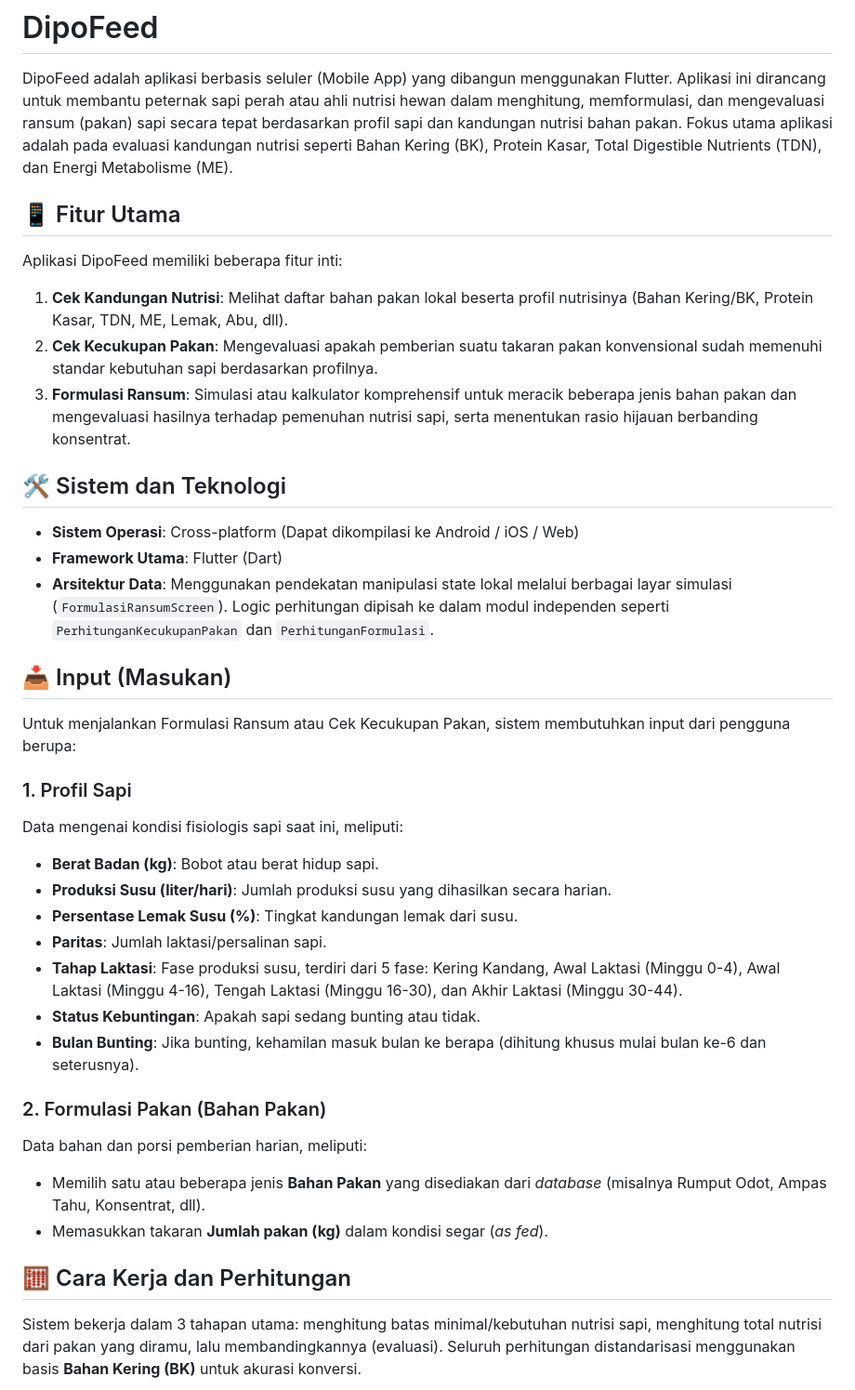
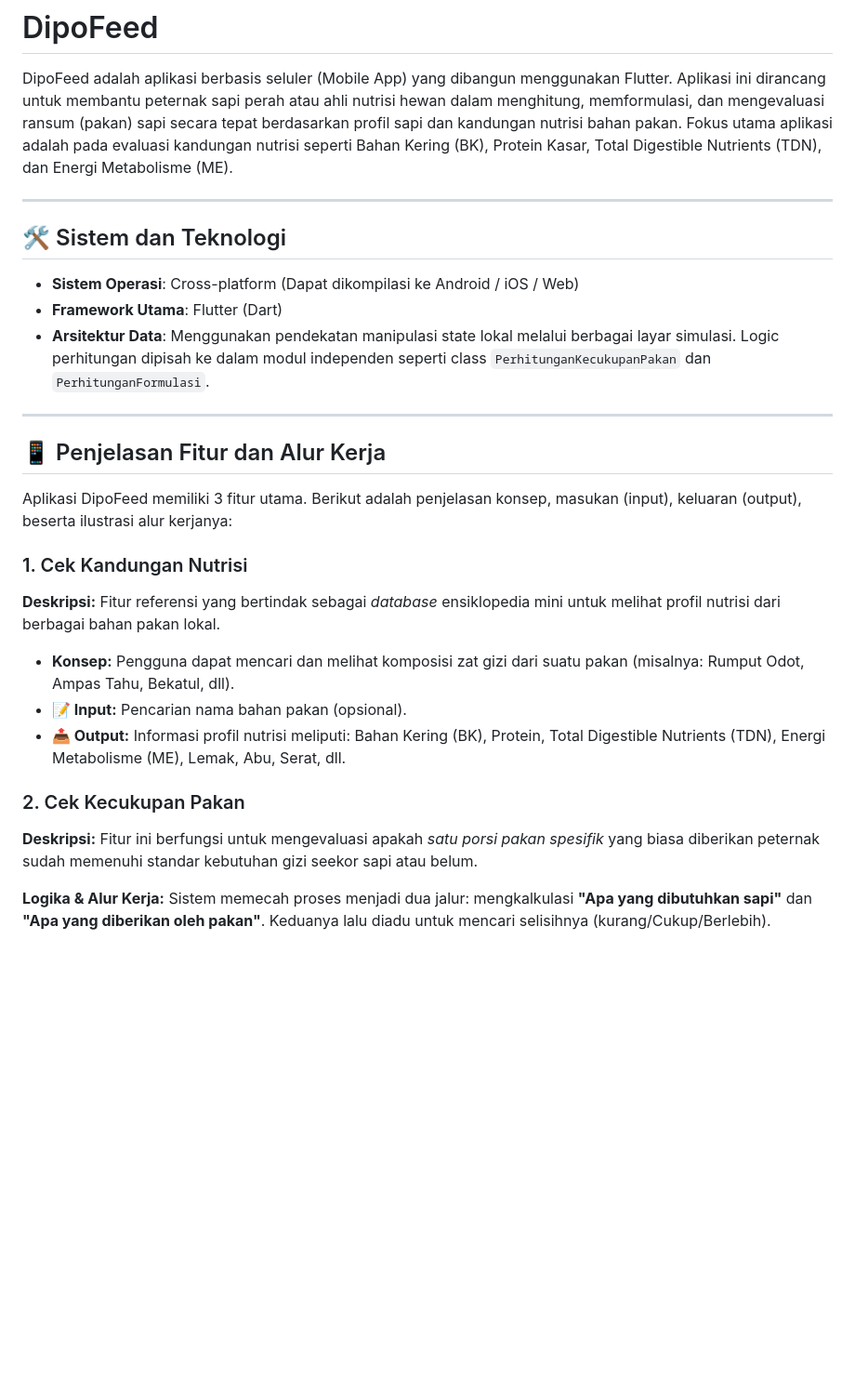
Before and after one commit to leanderarya/dipo-feed, a Markdown page: README.md, the part around one of its changes. Shown at 93% size. Rendered like a GitHub page; blank space fills up the shorter version.

Commit message:
docs : mengubah readme agar lebih jelas mengenai cara kerja masing-masing fitur

```diff
--- a/README.md
+++ b/README.md
@@ -2,40 +2,29 @@
 
 DipoFeed adalah aplikasi berbasis seluler (Mobile App) yang dibangun menggunakan Flutter. Aplikasi ini dirancang untuk membantu peternak sapi perah atau ahli nutrisi hewan dalam menghitung, memformulasi, dan mengevaluasi ransum (pakan) sapi secara tepat berdasarkan profil sapi dan kandungan nutrisi bahan pakan. Fokus utama aplikasi adalah pada evaluasi kandungan nutrisi seperti Bahan Kering (BK), Protein Kasar, Total Digestible Nutrients (TDN), dan Energi Metabolisme (ME).
 
-## 📱 Fitur Utama
-
-Aplikasi DipoFeed memiliki beberapa fitur inti:
-
-1. **Cek Kandungan Nutrisi**: Melihat daftar bahan pakan lokal beserta profil nutrisinya (Bahan Kering/BK, Protein Kasar, TDN, ME, Lemak, Abu, dll).
-2. **Cek Kecukupan Pakan**: Mengevaluasi apakah pemberian suatu takaran pakan konvensional sudah memenuhi standar kebutuhan sapi berdasarkan profilnya.
-3. **Formulasi Ransum**: Simulasi atau kalkulator komprehensif untuk meracik beberapa jenis bahan pakan dan mengevaluasi hasilnya terhadap pemenuhan nutrisi sapi, serta menentukan rasio hijauan berbanding konsentrat.
+---
 
 ## 🛠️ Sistem dan Teknologi
 
 - **Sistem Operasi**: Cross-platform (Dapat dikompilasi ke Android / iOS / Web)
 - **Framework Utama**: Flutter (Dart)
-- **Arsitektur Data**: Menggunakan pendekatan manipulasi state lokal melalui berbagai layar simulasi (`FormulasiRansumScreen`). Logic perhitungan dipisah ke dalam modul independen seperti `PerhitunganKecukupanPakan` dan `PerhitunganFormulasi`.
+- **Arsitektur Data**: Menggunakan pendekatan manipulasi state lokal melalui berbagai layar simulasi. Logic perhitungan dipisah ke dalam modul independen seperti class `PerhitunganKecukupanPakan` dan `PerhitunganFormulasi`.
 
-## 📥 Input (Masukan)
+---
 
-Untuk menjalankan Formulasi Ransum atau Cek Kecukupan Pakan, sistem membutuhkan input dari pengguna berupa:
+## 📱 Penjelasan Fitur dan Alur Kerja
 
-### 1. Profil Sapi
-Data mengenai kondisi fisiologis sapi saat ini, meliputi:
-- **Berat Badan (kg)**: Bobot atau berat hidup sapi.
-- **Produksi Susu (liter/hari)**: Jumlah produksi susu yang dihasilkan secara harian.
-- **Persentase Lemak Susu (%)**: Tingkat kandungan lemak dari susu.
-- **Paritas**: Jumlah laktasi/persalinan sapi.
-- **Tahap Laktasi**: Fase produksi susu, terdiri dari 5 fase: Kering Kandang, Awal Laktasi (Minggu 0-4), Awal Laktasi (Minggu 4-16), Tengah Laktasi (Minggu 16-30), dan Akhir Laktasi (Minggu 30-44).
-- **Status Kebuntingan**: Apakah sapi sedang bunting atau tidak.
-- **Bulan Bunting**: Jika bunting, kehamilan masuk bulan ke berapa (dihitung khusus mulai bulan ke-6 dan seterusnya).
+Aplikasi DipoFeed memiliki 3 fitur utama. Berikut adalah penjelasan konsep, masukan (input), keluaran (output), beserta ilustrasi alur kerjanya:
 
-### 2. Formulasi Pakan (Bahan Pakan)
-Data bahan dan porsi pemberian harian, meliputi:
-- Memilih satu atau beberapa jenis **Bahan Pakan** yang disediakan dari *database* (misalnya Rumput Odot, Ampas Tahu, Konsentrat, dll).
-- Memasukkan takaran **Jumlah pakan (kg)** dalam kondisi segar (*as fed*).
+### 1. Cek Kandungan Nutrisi
+**Deskripsi:** Fitur referensi yang bertindak sebagai *database* ensiklopedia mini untuk melihat profil nutrisi dari berbagai bahan pakan lokal.
+- **Konsep:** Pengguna dapat mencari dan melihat komposisi zat gizi dari suatu pakan (misalnya: Rumput Odot, Ampas Tahu, Bekatul, dll).
+- **📝 Input:** Pencarian nama bahan pakan (opsional).
+- **📤 Output:** Informasi profil nutrisi meliputi: Bahan Kering (BK), Protein, Total Digestible Nutrients (TDN), Energi Metabolisme (ME), Lemak, Abu, Serat, dll.
 
-## 🧮 Cara Kerja dan Perhitungan
+### 2. Cek Kecukupan Pakan
+**Deskripsi:** Fitur ini berfungsi untuk mengevaluasi apakah *satu porsi pakan spesifik* yang biasa diberikan peternak sudah memenuhi standar kebutuhan gizi seekor sapi atau belum.
 
-Sistem bekerja dalam 3 tahapan utama: menghitung batas minimal/kebutuhan nutrisi sapi, menghitung total nutrisi dari pakan yang diramu, lalu membandingkannya (evaluasi). Seluruh perhitungan distandarisasi menggunakan basis **Bahan Kering (BK)** untuk akurasi konversi.
+**Logika & Alur Kerja:**
+Sistem memecah proses menjadi dua jalur: mengkalkulasi **"Apa yang dibutuhkan sapi"** dan **"Apa yang diberikan oleh pakan"**. Keduanya lalu diadu untuk mencari selisihnya (kurang/Cukup/Berlebih).
 
```
Also changed, not shown: other parts of README.md (+76 -32 lines).
